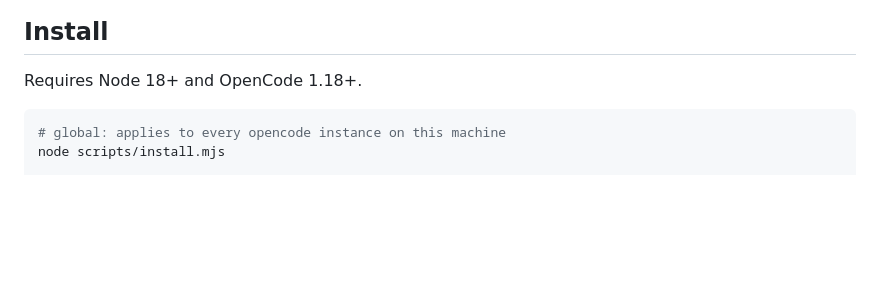
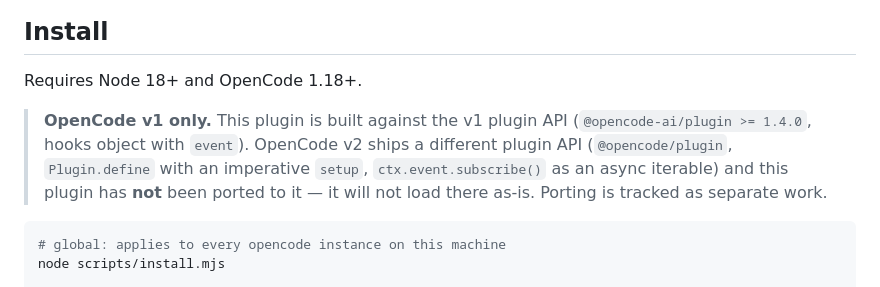
Before and after one commit to allen-iwen/opencode-trajectory, a Markdown page: README.md, the part around the change. GitHub-like rendering; blank space fills up the shorter version.

````diff
--- a/README.md
+++ b/README.md
@@ -64,6 +64,11 @@ chat.message   // authoritative user-turn timing (stable messageID, dedup vs. ev
 ## Install
 
 Requires Node 18+ and OpenCode 1.18+.
+
+> **OpenCode v1 only.** This plugin is built against the v1 plugin API (`@opencode-ai/plugin >= 1.4.0`,
+> hooks object with `event`). OpenCode v2 ships a different plugin API (`@opencode/plugin`, `Plugin.define`
+> with an imperative `setup`, `ctx.event.subscribe()` as an async iterable) and this plugin has **not** been
+> ported to it — it will not load there as-is. Porting is tracked as separate work.
 
 ```bash
 # global: applies to every opencode instance on this machine
````
Also changed, not shown: README.zh-CN.md (+4 -0 lines).
